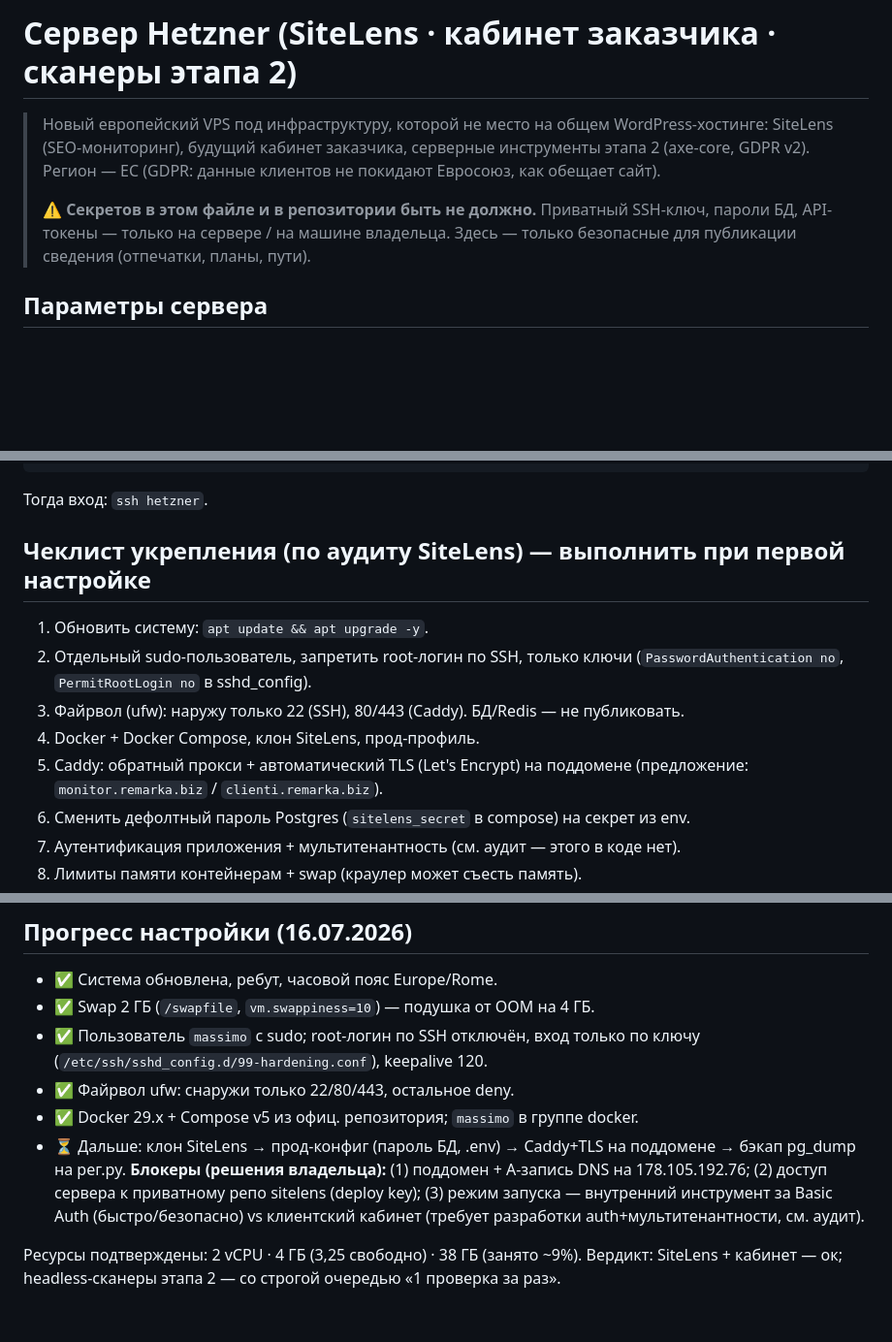
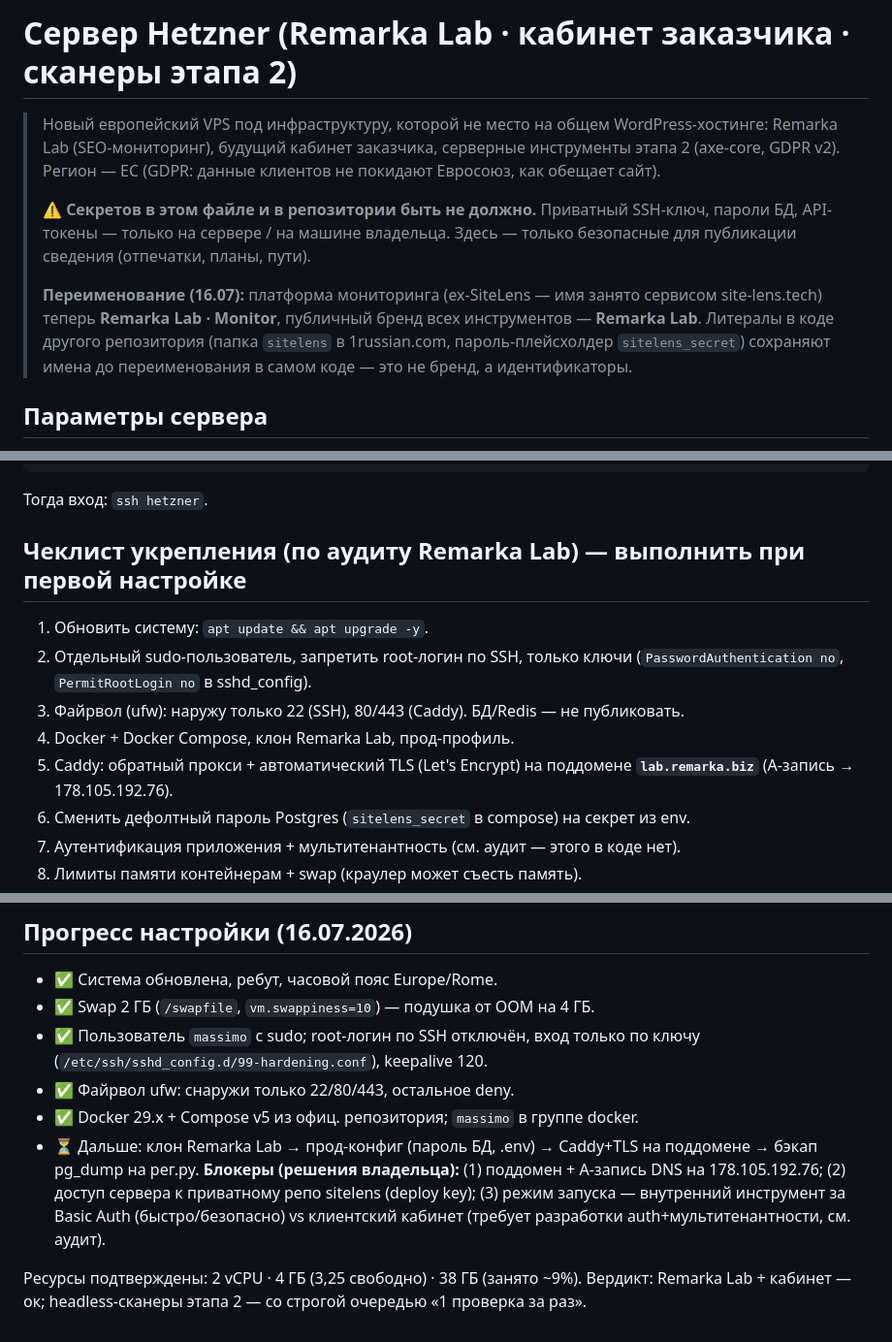
Before and after one commit to alefcom1/studio, a Markdown page: docs/server-hetzner.md, 3 parts joined by grey strips. Shown at 97% size. Drawn GitHub-style; blank space fills up the shorter version.

```diff
--- a/docs/server-hetzner.md
+++ b/docs/server-hetzner.md
@@ -1,13 +1,19 @@
-# Сервер Hetzner (SiteLens · кабинет заказчика · сканеры этапа 2)
+# Сервер Hetzner (Remarka Lab · кабинет заказчика · сканеры этапа 2)
 
 > Новый европейский VPS под инфраструктуру, которой не место на общем
-> WordPress-хостинге: SiteLens (SEO-мониторинг), будущий кабинет заказчика,
+> WordPress-хостинге: Remarka Lab (SEO-мониторинг), будущий кабинет заказчика,
 > серверные инструменты этапа 2 (axe-core, GDPR v2). Регион — ЕС (GDPR:
 > данные клиентов не покидают Евросоюз, как обещает сайт).
 >
 > ⚠️ **Секретов в этом файле и в репозитории быть не должно.** Приватный
 > SSH-ключ, пароли БД, API-токены — только на сервере / на машине владельца.
 > Здесь — только безопасные для публикации сведения (отпечатки, планы, пути).
+>
+> **Переименование (16.07):** платформа мониторинга (ex-SiteLens — имя занято
+> сервисом site-lens.tech) теперь **Remarka Lab · Monitor**, публичный бренд
+> всех инструментов — **Remarka Lab**. Литералы в коде другого репозитория
+> (папка `sitelens` в 1russian.com, пароль-плейсхолдер `sitelens_secret`)
+> сохраняют имена до переименования в самом коде — это не бренд, а идентификаторы.
 
 ## Параметры сервера
 
@@ -45,15 +51,15 @@ Host hetzner
 
 Тогда вход: `ssh hetzner`.
 
-## Чеклист укрепления (по аудиту SiteLens) — выполнить при первой настройке
+## Чеклист укрепления (по аудиту Remarka Lab) — выполнить при первой настройке
 
 1. Обновить систему: `apt update && apt upgrade -y`.
 2. Отдельный sudo-пользователь, запретить root-логин по SSH, только ключи
    (`PasswordAuthentication no`, `PermitRootLogin no` в sshd_config).
 3. Файрвол (ufw): наружу только 22 (SSH), 80/443 (Caddy). БД/Redis — не публиковать.
-4. Docker + Docker Compose, клон SiteLens, прод-профиль.
+4. Docker + Docker Compose, клон Remarka Lab, прод-профиль.
 5. Caddy: обратный прокси + автоматический TLS (Let's Encrypt) на поддомене
-   (предложение: `monitor.remarka.biz` / `clienti.remarka.biz`).
+   **`lab.remarka.biz`** (A-запись → 178.105.192.76).
 6. Сменить дефолтный пароль Postgres (`sitelens_secret` в compose) на секрет из env.
 7. Аутентификация приложения + мультитенантность (см. аудит — этого в коде нет).
 8. Лимиты памяти контейнерам + swap (краулер может съесть память).
@@ -68,7 +74,7 @@ Host hetzner
   по ключу (`/etc/ssh/sshd_config.d/99-hardening.conf`), keepalive 120.
 - ✅ Файрвол ufw: снаружи только 22/80/443, остальное deny.
 - ✅ Docker 29.x + Compose v5 из офиц. репозитория; `massimo` в группе docker.
-- ⏳ Дальше: клон SiteLens → прод-конфиг (пароль БД, .env) → Caddy+TLS на
+- ⏳ Дальше: клон Remarka Lab → прод-конфиг (пароль БД, .env) → Caddy+TLS на
   поддомене → бэкап pg_dump на рег.ру. **Блокеры (решения владельца):**
   (1) поддомен + A-запись DNS на 178.105.192.76; (2) доступ сервера к
   приватному репо sitelens (deploy key); (3) режим запуска — внутренний
@@ -76,5 +82,5 @@ Host hetzner
   (требует разработки auth+мультитенантности, см. аудит).
 
 Ресурсы подтверждены: 2 vCPU · 4 ГБ (3,25 свободно) · 38 ГБ (занято ~9%).
-Вердикт: SiteLens + кабинет — ок; headless-сканеры этапа 2 — со строгой
+Вердикт: Remarka Lab + кабинет — ок; headless-сканеры этапа 2 — со строгой
 очередью «1 проверка за раз».
```
Also changed, not shown: docs/backlog-contenuti.md (+1 -1 lines), docs/copy-casi-studio.md (+6 -6 lines).
